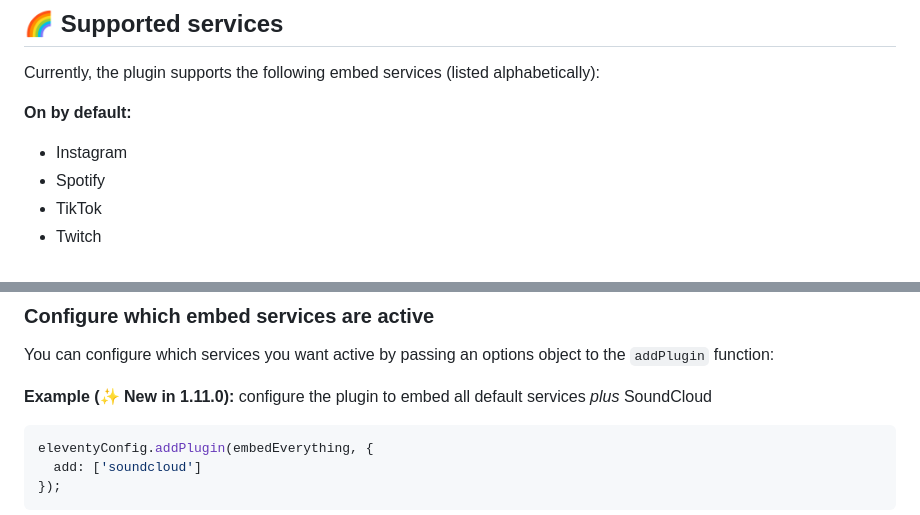
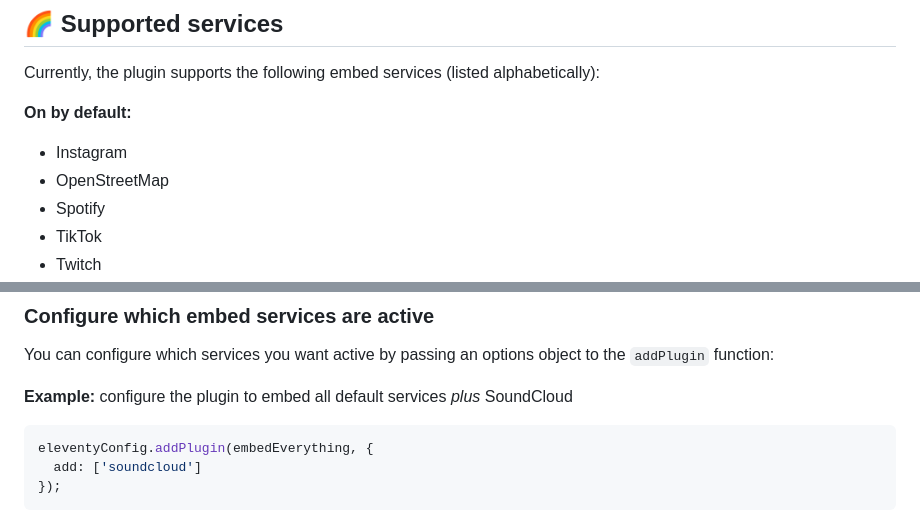
Before and after one commit to gfscott/eleventy-plugin-embed-everything, a Markdown page: packages/everything/README.md, 2 parts joined by grey strips. GitHub-like rendering.

````diff
--- a/packages/everything/README.md
+++ b/packages/everything/README.md
@@ -62,6 +62,7 @@ Currently, the plugin supports the following embed services (listed alphabetical
 
 **On by default:**
 - Instagram
+- OpenStreetMap
 - Spotify
 - TikTok
 - Twitch
@@ -83,7 +84,7 @@ The plugin supports a number of frequently used services by default, and they ha
 
  You can configure which services you want active by passing an options object to the `addPlugin` function:
 
-**Example (✨ New in 1.11.0):** configure the plugin to embed all default services _plus_ SoundCloud
+**Example:** configure the plugin to embed all default services _plus_ SoundCloud
 
 ```javascript
 eleventyConfig.addPlugin(embedEverything, {
````
Also changed, not shown: other parts of packages/everything/README.md (+4 -3 lines), packages/openstreetmap/README.md (added, +77 -0 lines).
